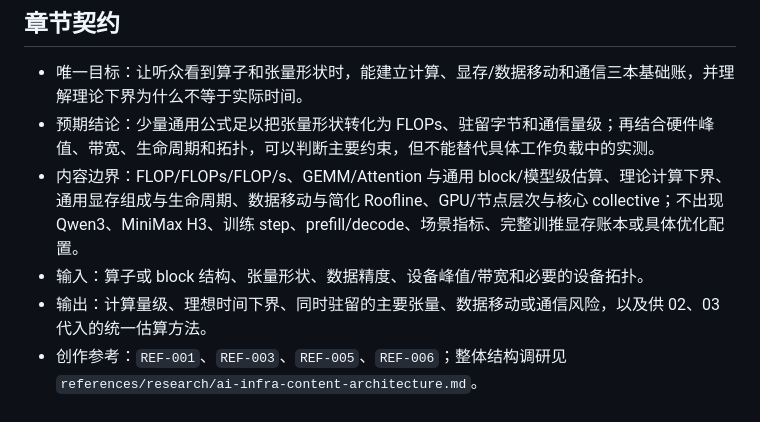
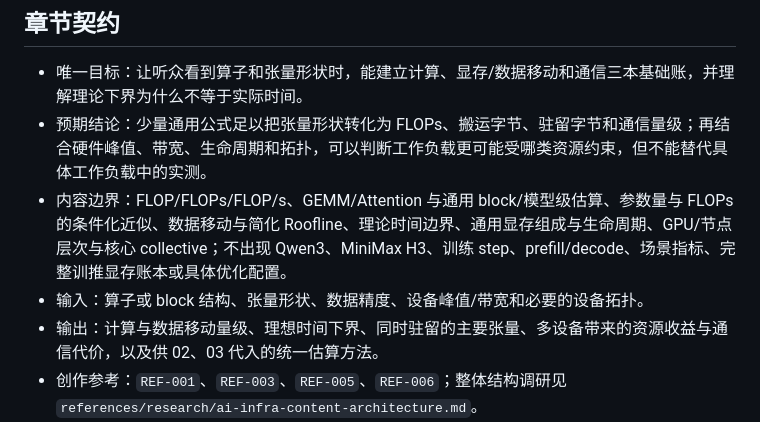
Before and after one commit to Aor-Li/tech_share, a Markdown page: outline/01-resource-intuition.md, the part around one of its changes. GitHub-like rendering.

```diff
--- a/outline/01-resource-intuition.md
+++ b/outline/01-resource-intuition.md
@@ -9,10 +9,10 @@
 ## 章节契约
 
 - 唯一目标：让听众看到算子和张量形状时，能建立计算、显存/数据移动和通信三本基础账，并理解理论下界为什么不等于实际时间。
-- 预期结论：少量通用公式足以把张量形状转化为 FLOPs、驻留字节和通信量级；再结合硬件峰值、带宽、生命周期和拓扑，可以判断主要约束，但不能替代具体工作负载中的实测。
-- 内容边界：FLOP/FLOPs/FLOP/s、GEMM/Attention 与通用 block/模型级估算、理论计算下界、通用显存组成与生命周期、数据移动与简化 Roofline、GPU/节点层次与核心 collective；不出现 Qwen3、MiniMax H3、训练 step、prefill/decode、场景指标、完整训推显存账本或具体优化配置。
+- 预期结论：少量通用公式足以把张量形状转化为 FLOPs、搬运字节、驻留字节和通信量级；再结合硬件峰值、带宽、生命周期和拓扑，可以判断工作负载更可能受哪类资源约束，但不能替代具体工作负载中的实测。
+- 内容边界：FLOP/FLOPs/FLOP/s、GEMM/Attention 与通用 block/模型级估算、参数量与 FLOPs 的条件化近似、数据移动与简化 Roofline、理论时间边界、通用显存组成与生命周期、GPU/节点层次与核心 collective；不出现 Qwen3、MiniMax H3、训练 step、prefill/decode、场景指标、完整训推显存账本或具体优化配置。
 - 输入：算子或 block 结构、张量形状、数据精度、设备峰值/带宽和必要的设备拓扑。
-- 输出：计算量级、理想时间下界、同时驻留的主要张量、数据移动或通信风险，以及供 02、03 代入的统一估算方法。
+- 输出：计算与数据移动量级、理想时间下界、同时驻留的主要张量、多设备带来的资源收益与通信代价，以及供 02、03 代入的统一估算方法。
 - 创作参考：`REF-001`、`REF-003`、`REF-005`、`REF-006`；整体结构调研见 `references/research/ai-infra-content-architecture.md`。
 - 事实依据需求：NVIDIA GPU 各精度下的 dense 峰值与带宽、任何具体硬件数值和演算结果在正文前登记核验；理论估计必须注明硬件、精度及 dense/sparse 口径。
 
```
Also changed, not shown: other parts of outline/01-resource-intuition.md (+43 -39 lines).
